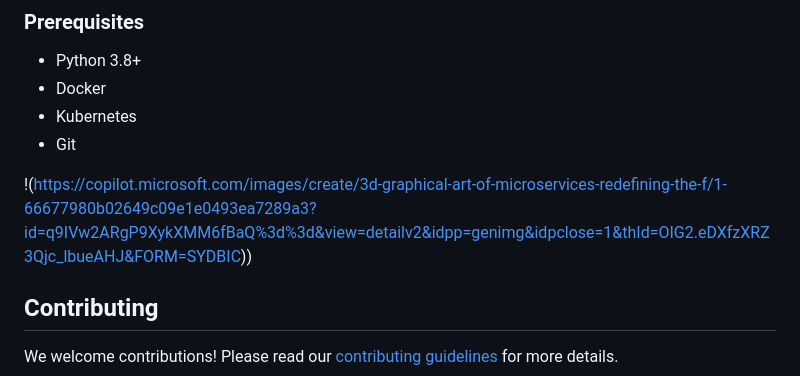
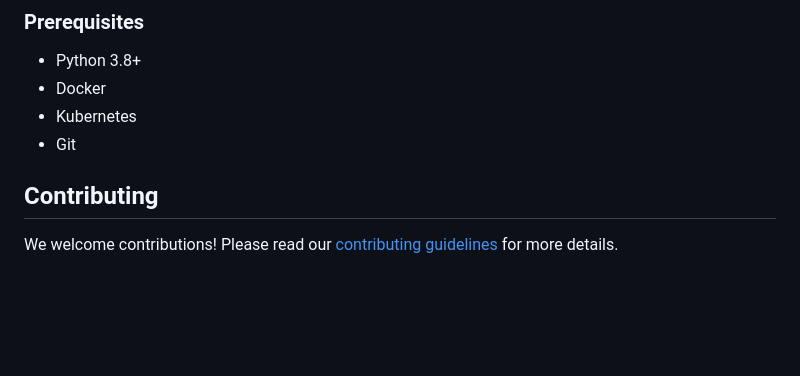
Before and after one commit to GeraldNdlovu/Financial_Stress_Testing, a Markdown page: README.md, the part around the change. GitHub-like rendering; blank space fills up the shorter version.

```diff
--- a/README.md
+++ b/README.md
@@ -59,8 +59,6 @@ Reaffirming the dedication to financial stability and explaining how microservic
 - Kubernetes
 - Git
 
-!(https://copilot.microsoft.com/images/create/3d-graphical-art-of-microservices-redefining-the-f/1-66677980b02649c09e1e0493ea7289a3?id=q9IVw2ARgP9XykXMM6fBaQ%3d%3d&view=detailv2&idpp=genimg&idpclose=1&thId=OIG2.eDXfzXRZ3Qjc_lbueAHJ&FORM=SYDBIC))
-
 
 ## Contributing
 We welcome contributions! Please read our [contributing guidelines](CONTRIBUTING.md) for more details.
```
